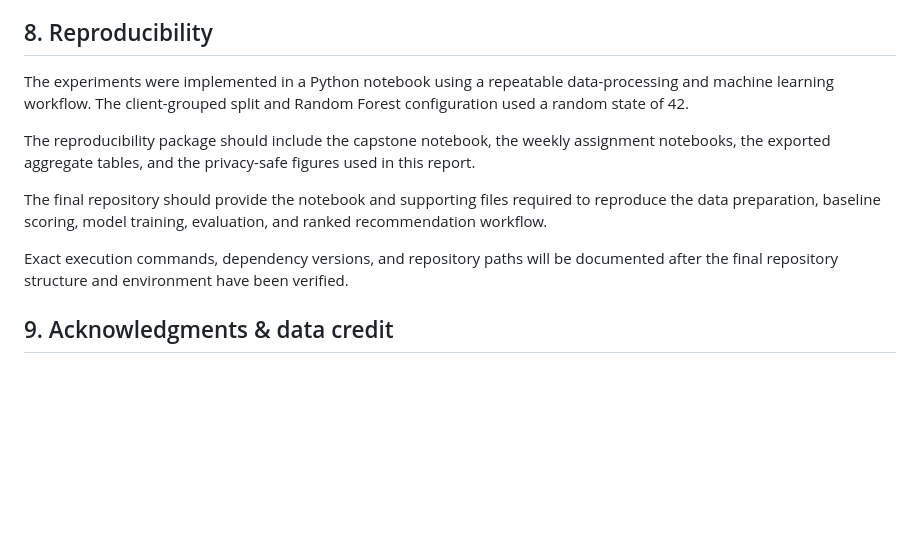
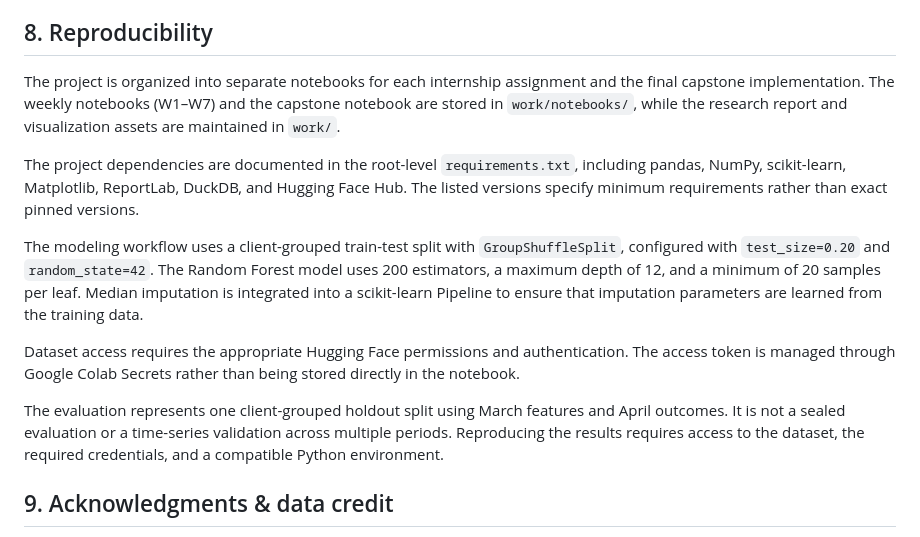
Before and after one commit to shefiramarizcha62-sudo/flyrank-ml-portfolio, a Markdown page: work/capstone_report.md, the part around the change. GitHub-like rendering; blank space fills up the shorter version.

```diff
--- a/work/capstone_report.md
+++ b/work/capstone_report.md
@@ -214,13 +214,15 @@ The ranked queue is a retrospective decision-support artifact generated using th
 
 ## 8. Reproducibility
 
-The experiments were implemented in a Python notebook using a repeatable data-processing and machine learning workflow. The client-grouped split and Random Forest configuration used a random state of 42.
+The project is organized into separate notebooks for each internship assignment and the final capstone implementation. The weekly notebooks (W1–W7) and the capstone notebook are stored in `work/notebooks/`, while the research report and visualization assets are maintained in `work/`.
 
-The reproducibility package should include the capstone notebook, the weekly assignment notebooks, the exported aggregate tables, and the privacy-safe figures used in this report.
+The project dependencies are documented in the root-level `requirements.txt`, including pandas, NumPy, scikit-learn, Matplotlib, ReportLab, DuckDB, and Hugging Face Hub. The listed versions specify minimum requirements rather than exact pinned versions.
 
-The final repository should provide the notebook and supporting files required to reproduce the data preparation, baseline scoring, model training, evaluation, and ranked recommendation workflow.
+The modeling workflow uses a client-grouped train-test split with `GroupShuffleSplit`, configured with `test_size=0.20` and `random_state=42`. The Random Forest model uses 200 estimators, a maximum depth of 12, and a minimum of 20 samples per leaf. Median imputation is integrated into a scikit-learn Pipeline to ensure that imputation parameters are learned from the training data.
 
-Exact execution commands, dependency versions, and repository paths will be documented after the final repository structure and environment have been verified.
+Dataset access requires the appropriate Hugging Face permissions and authentication. The access token is managed through Google Colab Secrets rather than being stored directly in the notebook.
+
+The evaluation represents one client-grouped holdout split using March features and April outcomes. It is not a sealed evaluation or a time-series validation across multiple periods. Reproducing the results requires access to the dataset, the required credentials, and a compatible Python environment.
 
 ## 9. Acknowledgments & data credit
 
```
